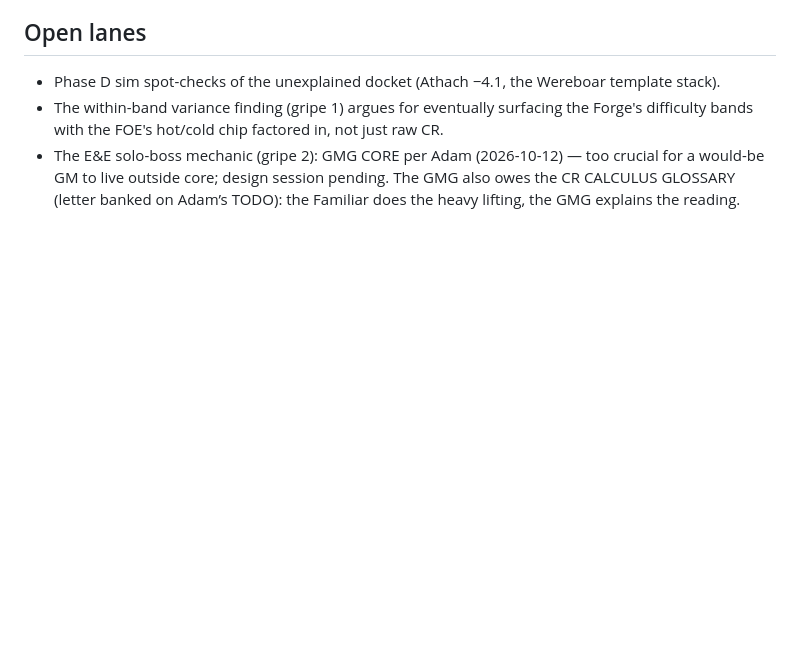
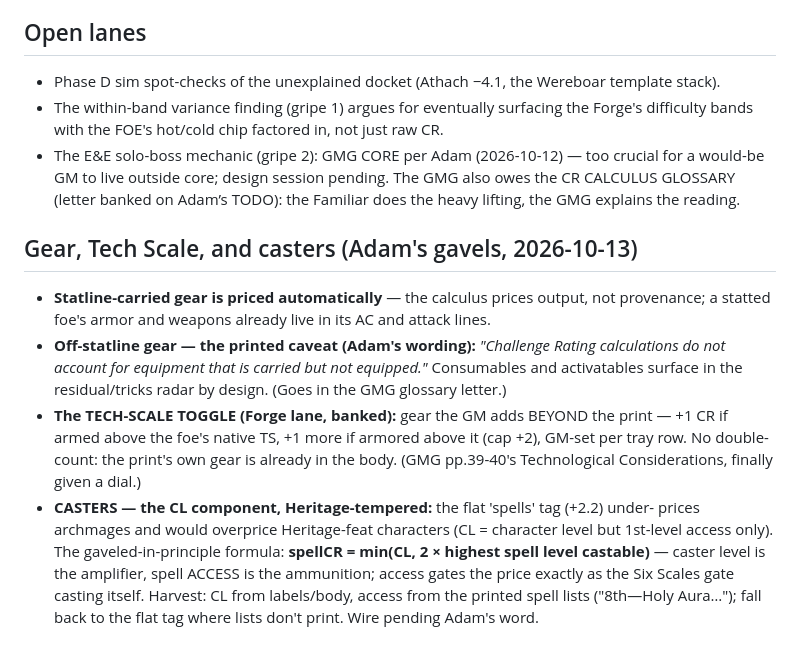
Before and after one commit to adambilodeau73-jpg/EE-GM-Familiar, a Markdown page: docs/CR_DOCTRINE.md, the part around the change. GitHub-like rendering; blank space fills up the shorter version.

Commit message:
Doctrine: gear caveat (Adam's wording), the TS toggle shape, the Heritage-tempered spellCR formula (2026-10-13)
Co-Authored-By: Claude Fable 5 <noreply@anthropic.com>

```diff
--- a/docs/CR_DOCTRINE.md
+++ b/docs/CR_DOCTRINE.md
@@ -58,3 +58,22 @@ measurables are harvested — the instrument is corpus-relative by construction.
   a would-be GM to live outside core; design session pending. The GMG also owes the CR
   CALCULUS GLOSSARY (letter banked on Adam’s TODO): the Familiar does the heavy lifting,
   the GMG explains the reading.
+
+## Gear, Tech Scale, and casters (Adam's gavels, 2026-10-13)
+- **Statline-carried gear is priced automatically** — the calculus prices output, not
+  provenance; a statted foe's armor and weapons already live in its AC and attack lines.
+- **Off-statline gear — the printed caveat (Adam's wording):** *"Challenge Rating
+  calculations do not account for equipment that is carried but not equipped."* Consumables
+  and activatables surface in the residual/tricks radar by design. (Goes in the GMG glossary
+  letter.)
+- **The TECH-SCALE TOGGLE (Forge lane, banked):** gear the GM adds BEYOND the print —
+  +1 CR if armed above the foe's native TS, +1 more if armored above it (cap +2), GM-set per
+  tray row. No double-count: the print's own gear is already in the body. (GMG pp.39-40's
+  Technological Considerations, finally given a dial.)
+- **CASTERS — the CL component, Heritage-tempered:** the flat 'spells' tag (+2.2) under-
+  prices archmages and would overprice Heritage-feat characters (CL = character level but
+  1st-level access only). The gaveled-in-principle formula: **spellCR = min(CL, 2 × highest
+  spell level castable)** — caster level is the amplifier, spell ACCESS is the ammunition;
+  access gates the price exactly as the Six Scales gate casting itself. Harvest: CL from
+  labels/body, access from the printed spell lists ("8th—Holy Aura…"); fall back to the
+  flat tag where lists don't print. Wire pending Adam's word.
```
